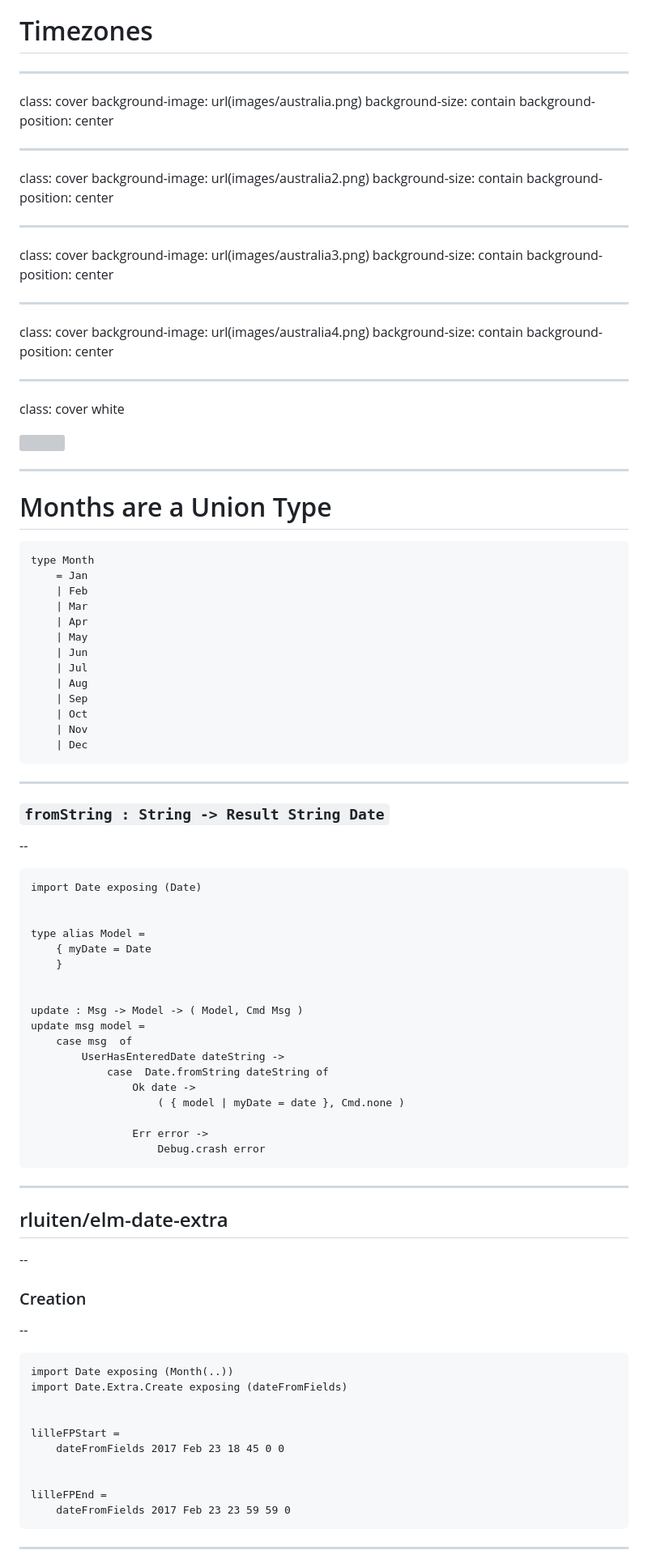
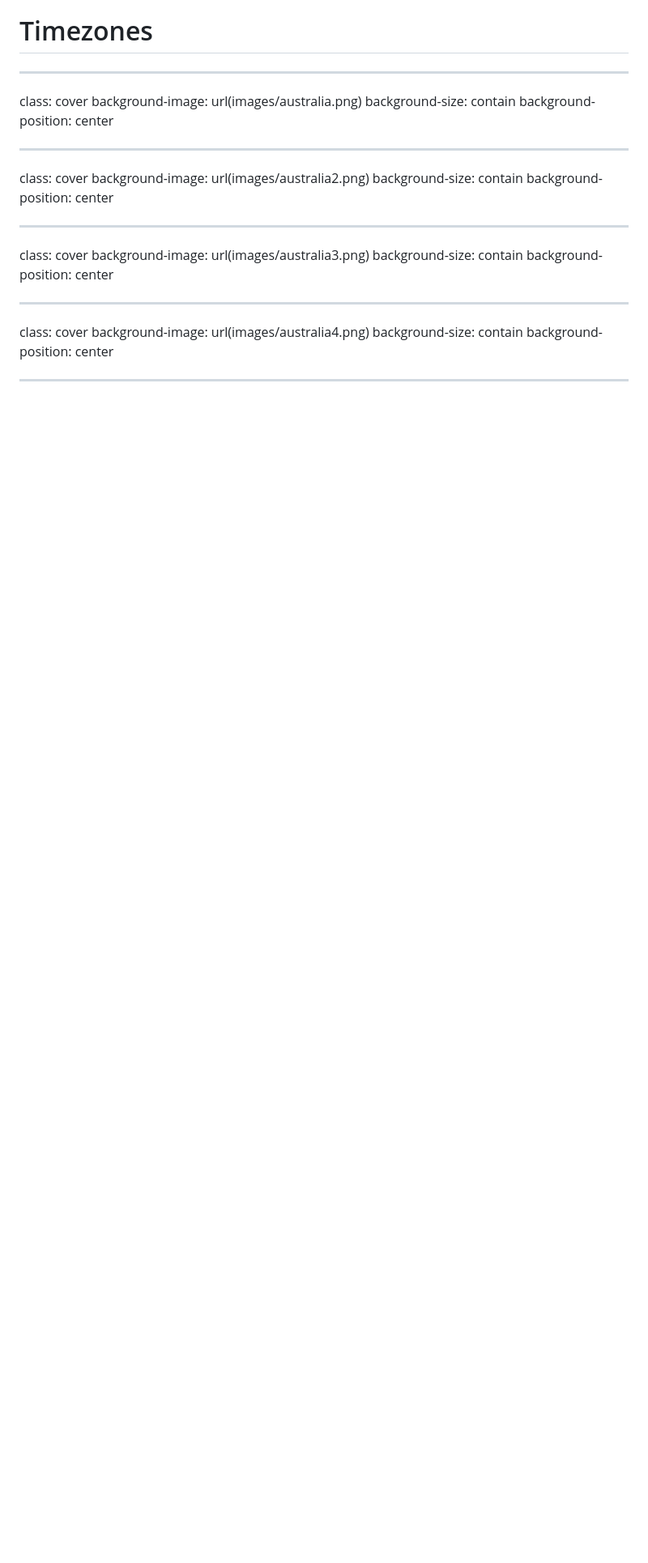
Before and after one commit to Fenntasy/talks, a Markdown page: elm-europe-manipulating-time-in-elm/slides.md, the part around the change printed below. Shown: that part at 81% size. GitHub-like rendering; blank space fills up the shorter version; grey boxes are pictures that could not be loaded.

```diff
--- a/elm-europe-manipulating-time-in-elm/slides.md
+++ b/elm-europe-manipulating-time-in-elm/slides.md
@@ -194,82 +198,4 @@ background-size: contain
 background-position: center
 
 ---
-class: cover white
 
-<img
-  src="images/world.svg"
-  class="zoom-france"
-  onClick="javascript: this.classList.toggle('unzoomed');"
-/>
-
----
-
-# Months are a Union Type
-
-~~~elm
-type Month
-    = Jan
-    | Feb
-    | Mar
-    | Apr
-    | May
-    | Jun
-    | Jul
-    | Aug
-    | Sep
-    | Oct
-    | Nov
-    | Dec
-~~~
-
----
-
-### `fromString : String -> Result String Date`
-
---
-
-~~~elm
-import Date exposing (Date)
-
-
-type alias Model =
-    { myDate = Date
-    }
-
-
-update : Msg -> Model -> ( Model, Cmd Msg )
-update msg model =
-    case msg  of
-        UserHasEnteredDate dateString ->
-            case  Date.fromString dateString of
-                Ok date ->
-                    ( { model | myDate = date }, Cmd.none )
-
-                Err error ->
-                    Debug.crash error
-~~~
-
----
-
-## rluiten/elm-date-extra
-
---
-
-### Creation
-
---
-
-~~~elm
-import Date exposing (Month(..))
-import Date.Extra.Create exposing (dateFromFields)
-
-
-lilleFPStart =
-    dateFromFields 2017 Feb 23 18 45 0 0
-
-
-lilleFPEnd =
-    dateFromFields 2017 Feb 23 23 59 59 0
-~~~
----
-
```
Also changed, not shown: other parts of elm-europe-manipulating-time-in-elm/slides.md (+35 -172 lines), elm-europe-manipulating-time-in-elm/images/Map_pin_icon.svg.png (added), elm-europe-manipulating-time-in-elm/images/Synbioz_white_nobg.png, 4 other files.
